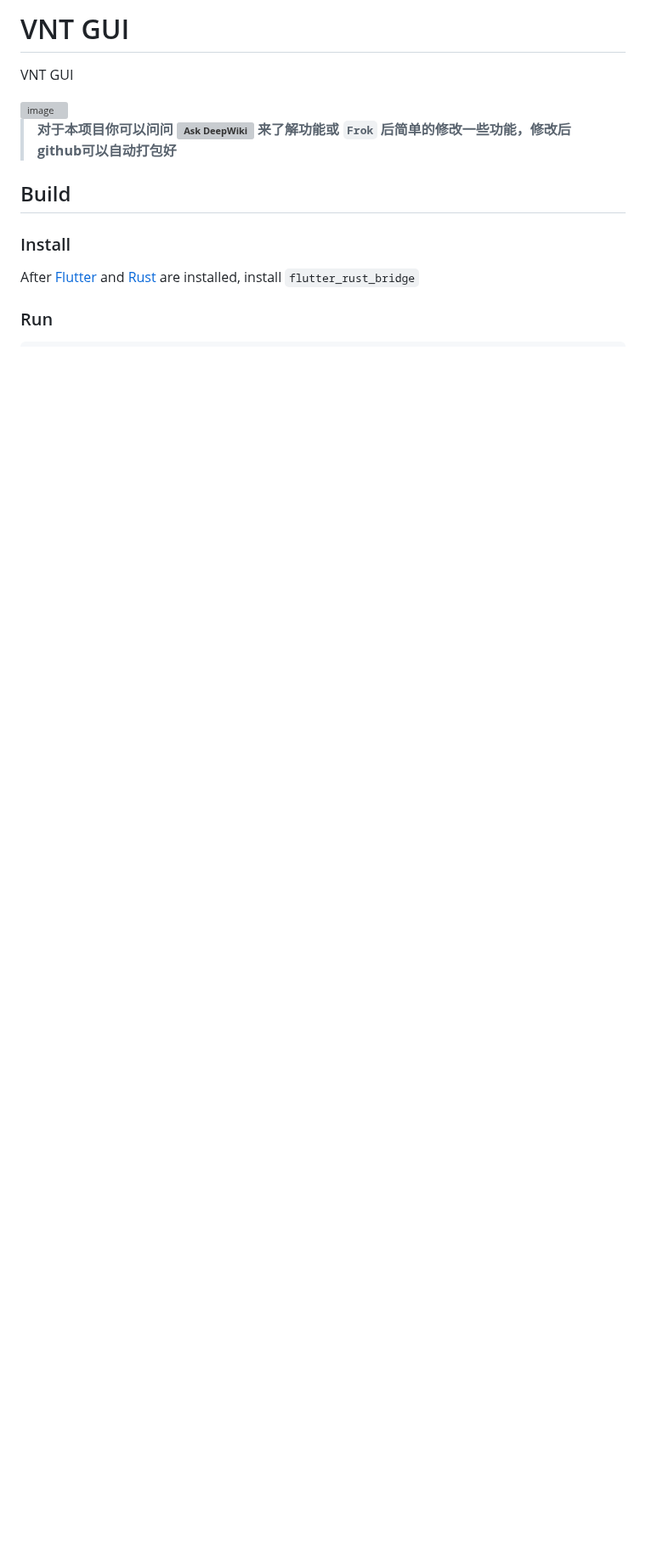
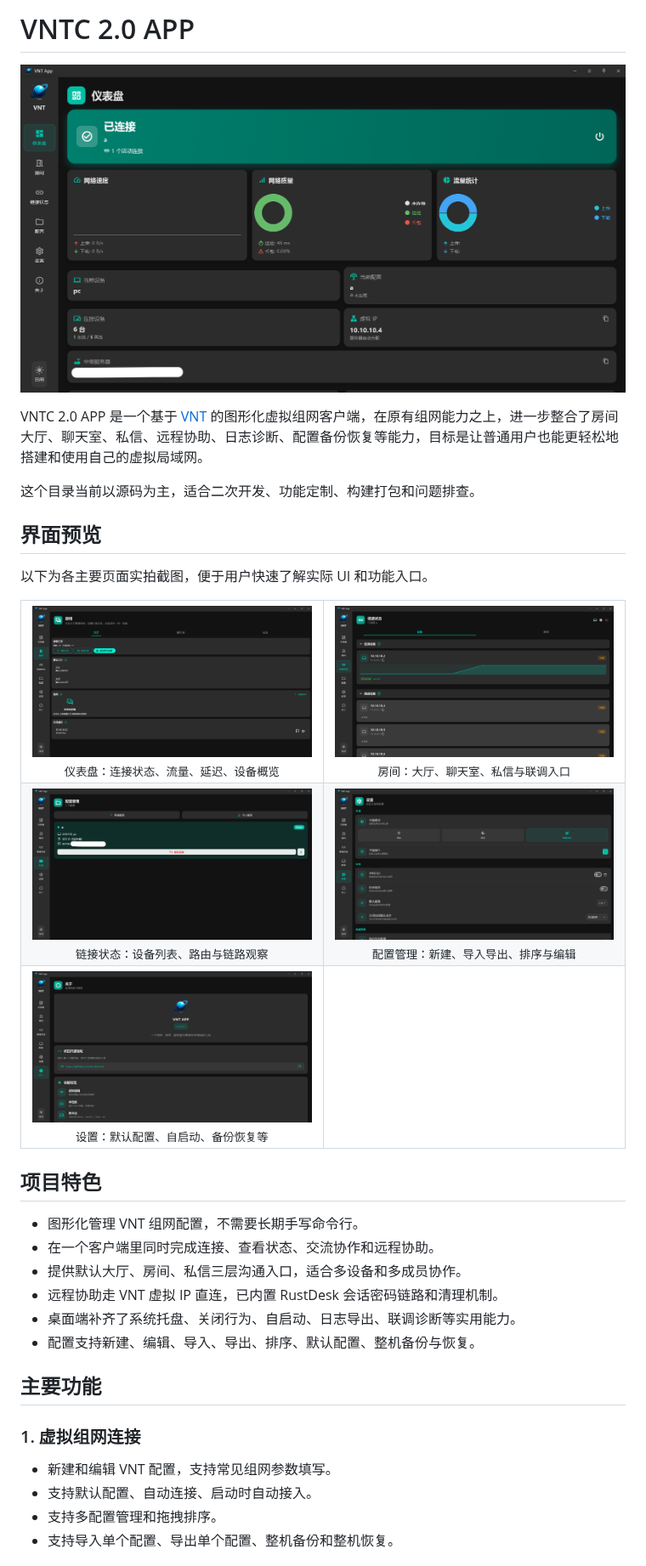
Before and after one commit to luojiang419/VNTC2.0-APP, a Markdown page: VntcApp1.0/README.md, the part around one of its changes. Shown at 85% size. Drawn GitHub-style; pictures changed too: VntcApp1.0/docs/screenshots/detail-01-dashboard.png (added), VntcApp1.0/docs/screenshots/detail-02-room.png (added), VntcApp1.0/docs/screenshots/detail-03-link-status.png (added); blank space fills up the shorter version; grey boxes are pictures that could not be loaded.

Commit message:
Add homepage cover and client screenshots

````diff
--- a/VntcApp1.0/README.md
+++ b/VntcApp1.0/README.md
@@ -1,16 +1,66 @@
-# VNT GUI
+# VNTC 2.0 APP
 
-VNT GUI
+![VNTC 2.0 APP 首页封面](docs/screenshots/homepage-cover.png)
 
-<img width="937" height="1010" alt="image" src="https://github.com/user-attachments/assets/6778be17-a4ab-4b63-b2ad-037d6223dc05" />
+VNTC 2.0 APP 是一个基于 [VNT](https://github.com/vnt-dev/vnt) 的图形化虚拟组网客户端，在原有组网能力之上，进一步整合了房间大厅、聊天室、私信、远程协助、日志诊断、配置备份恢复等能力，目标是让普通用户也能更轻松地搭建和使用自己的虚拟局域网。
 
-> **对于本项目你可以问问 <a href="https://deepwiki.com/lmq8267/vntAPP"><img src="https://deepwiki.com/badge.svg" alt="Ask DeepWiki"></a> 来了解功能或 `Frok` 后简单的修改一些功能，修改后github可以自动打包好**
+这个目录当前以源码为主，适合二次开发、功能定制、构建打包和问题排查。
 
-## Build
+## 界面预览
 
-### Install
+以下为各主要页面实拍截图，便于用户快速了解实际 UI 和功能入口。
 
-After [Flutter](https://docs.flutter.dev/get-started/install) and [Rust](https://www.rust-lang.org/tools/install) are installed, install `flutter_rust_bridge`
+<table>
+  <tr>
+    <td width="50%" align="center">
+      <img src="docs/screenshots/detail-01-dashboard.png" alt="仪表盘页面" />
+      <br />
+      <sub>仪表盘：连接状态、流量、延迟、设备概览</sub>
+    </td>
+    <td width="50%" align="center">
+      <img src="docs/screenshots/detail-02-room.png" alt="房间页面" />
+      <br />
+      <sub>房间：大厅、聊天室、私信与联调入口</sub>
+    </td>
+  </tr>
+  <tr>
+    <td width="50%" align="center">
+      <img src="docs/screenshots/detail-03-link-status.png" alt="链接状态页面" />
+      <br />
+      <sub>链接状态：设备列表、路由与链路观察</sub>
+    </td>
+    <td width="50%" align="center">
+      <img src="docs/screenshots/detail-04-config.png" alt="配置管理页面" />
+      <br />
+      <sub>配置管理：新建、导入导出、排序与编辑</sub>
+    </td>
+  </tr>
+  <tr>
+    <td width="50%" align="center">
+      <img src="docs/screenshots/detail-05-settings.png" alt="设置页面" />
+      <br />
+      <sub>设置：默认配置、自启动、备份恢复等</sub>
+    </td>
+    <td width="50%" align="center">
+    </td>
+  </tr>
+</table>
 
-### Run
-```
+## 项目特色
+
+- 图形化管理 VNT 组网配置，不需要长期手写命令行。
+- 在一个客户端里同时完成连接、查看状态、交流协作和远程协助。
+- 提供默认大厅、房间、私信三层沟通入口，适合多设备和多成员协作。
+- 远程协助走 VNT 虚拟 IP 直连，已内置 RustDesk 会话密码链路和清理机制。
+- 桌面端补齐了系统托盘、关闭行为、自启动、日志导出、联调诊断等实用能力。
+- 配置支持新建、编辑、导入、导出、排序、默认配置、整机备份与恢复。
+
+## 主要功能
+
+### 1. 虚拟组网连接
+
+- 新建和编辑 VNT 配置，支持常见组网参数填写。
+- 支持默认配置、自动连接、启动时自动接入。
+- 支持多配置管理和拖拽排序。
+- 支持导入单个配置、导出单个配置、整机备份和整机恢复。
+
````
Also changed, not shown: other parts of VntcApp1.0/README.md (+86 -2 lines), README.md (+16 -5 lines), 1 other file.
